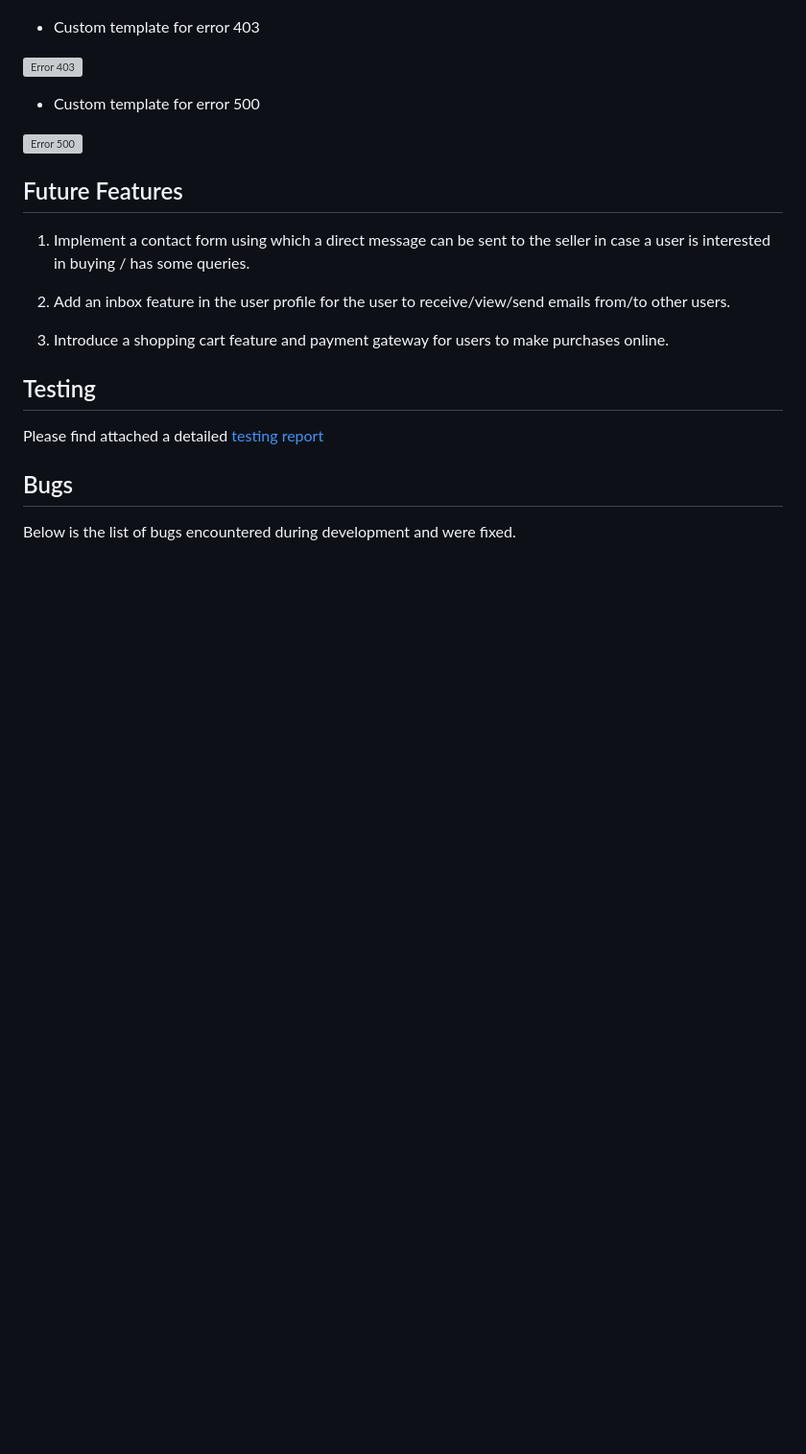
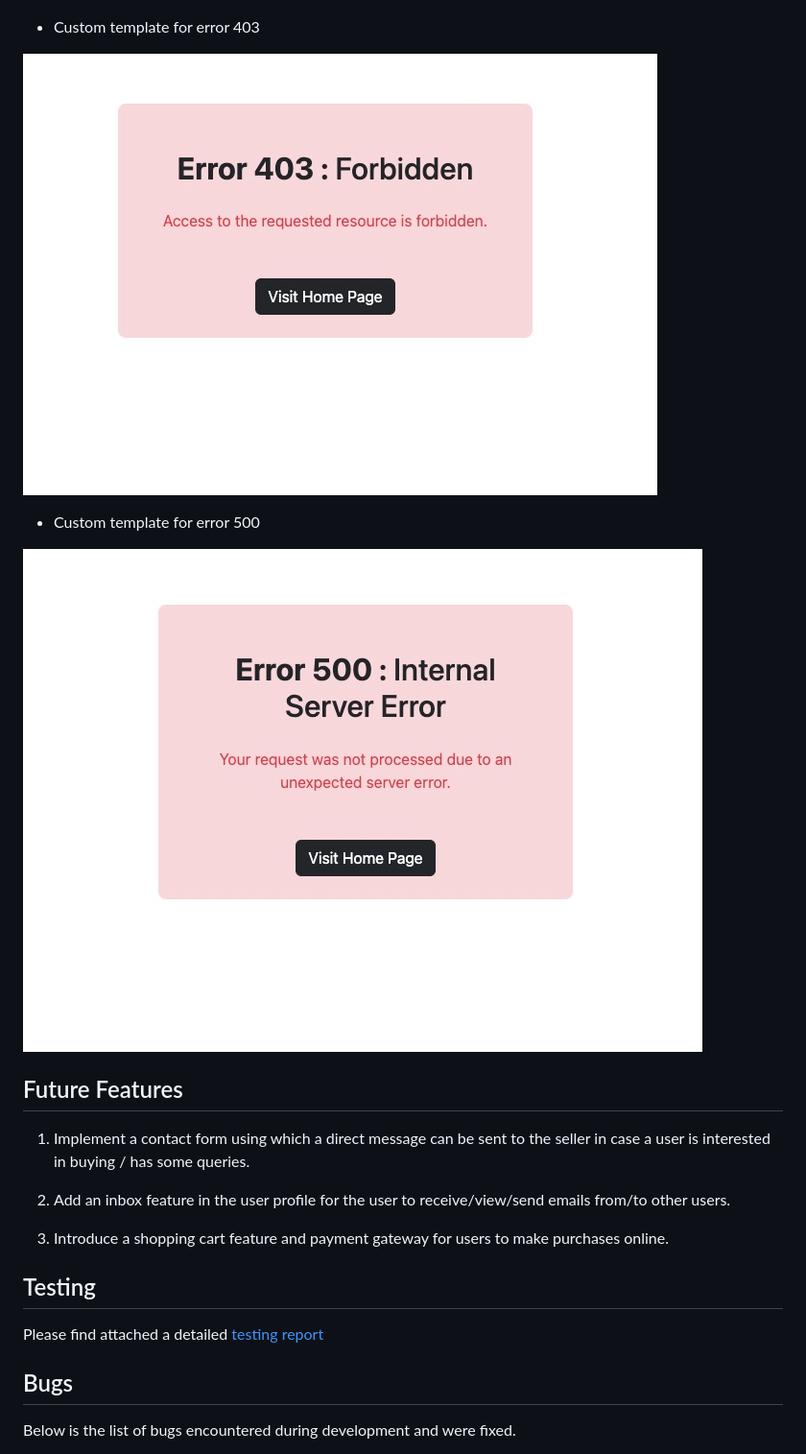
Before and after one commit to AbhilashAynipully/MobileTrade, a Markdown page: README.md, the part around the change. Shown: that part at 96% size. Rendered like a GitHub page; pictures changed too: assets/readme/features/error-403.jpeg (added), assets/readme/features/error-500.jpeg (added); blank space fills up the shorter version; grey boxes are pictures that could not be loaded.

Commit message:
Add error page images and link to README.MD and assets folder

```diff
--- a/README.md
+++ b/README.md
@@ -487,11 +487,11 @@ Notification messages whenever the user performs actions like Log in, Log out, a
 
 - Custom template for error 403
 
-![Error 403](./assets/readme/features/)
+![Error 403](./assets/readme/features/error-403.jpeg)
 
 - Custom template for error 500
 
-![Error 500](./assets/readme/features/)
+![Error 500](./assets/readme/features/error-500.jpeg)
 
 
 
```
